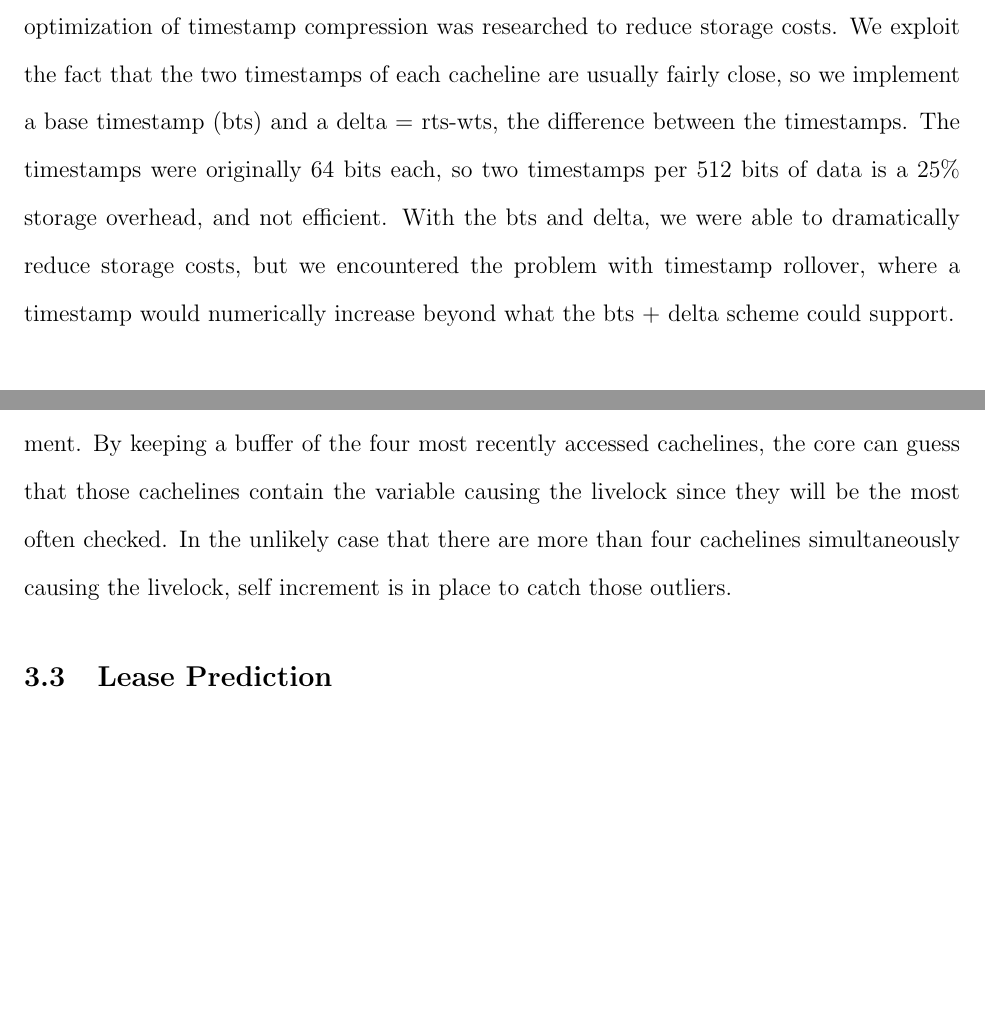
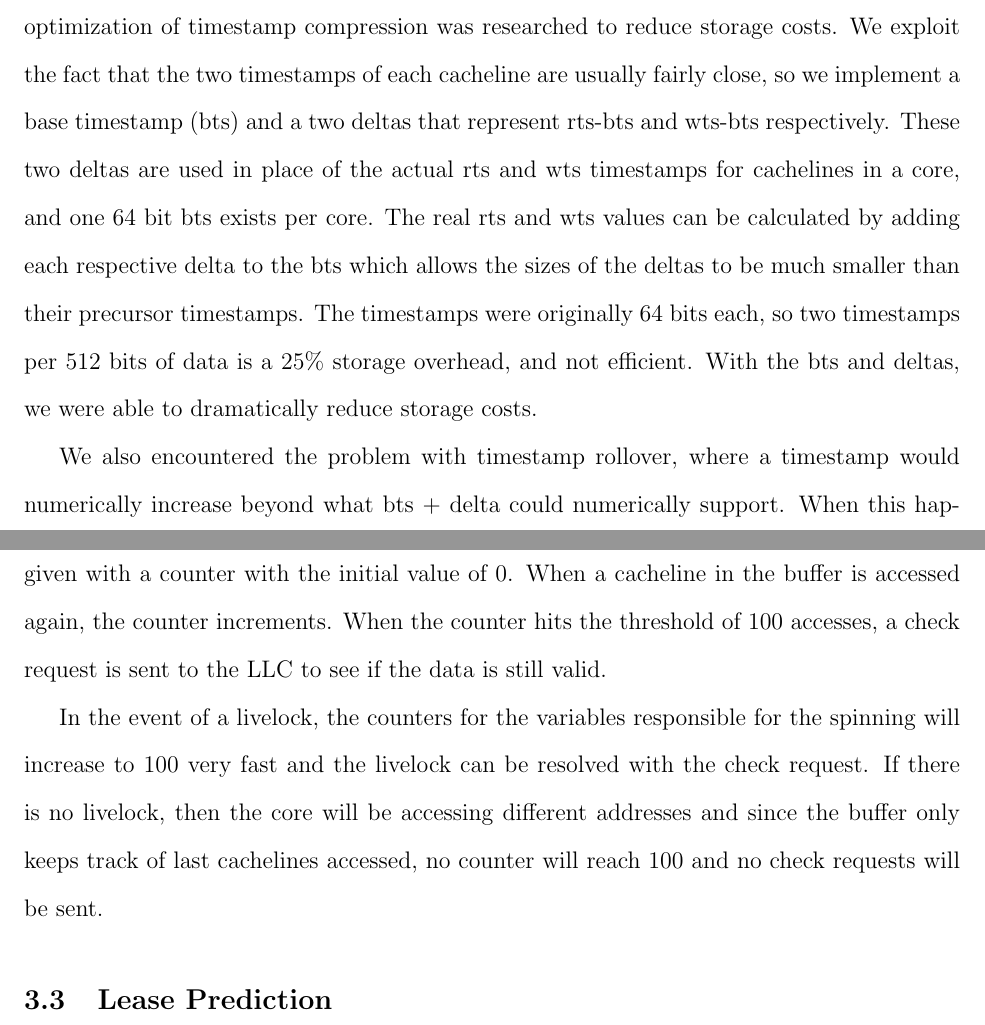
Before and after one commit to liuhenry4428/TARDIS-Paper, a LaTeX document (report.tex): two parts of pages 5 and 6 of 13 before the commit and two parts of pages 5 and 7 of 14 after it, joined at a grey line, cut so that both start at the same text, the shorter picture padded with empty space. Compiled offline with pdfLaTeX.

Commit message:
Merged with Ethan's again.

```diff
--- a/report.tex
+++ b/report.tex
@@ -63,7 +63,11 @@ In this section, we will detail the three optimizations we  have implemented to
 
 \subsection{Timestamp Compression}
 
-One of the major structural changes implemented in Tardis is the inclusion of two timestamps in each cacheline. This translates to a large additional requirement for memory, so the optimization of timestamp compression was researched to reduce storage costs. We exploit the fact that the two timestamps of each cacheline are usually fairly close, so we implement a base timestamp (bts) and a delta = rts-wts, the difference between the timestamps. The timestamps were originally 64 bits each, so two timestamps per 512 bits of data is a 25\% storage overhead, and not efficient.  With the bts and delta, we were able to dramatically reduce storage costs, but we encountered the problem with timestamp rollover, where a timestamp would numerically increase beyond what the bts + delta scheme could support.
+One of the major structural changes implemented in Tardis is the inclusion of two timestamps in each cacheline. This translates to a large additional requirement for memory, so the optimization of timestamp compression was researched to reduce storage costs. We exploit the fact that the two timestamps of each cacheline are usually fairly close, so we implement a base timestamp (bts) and a two deltas that represent rts-bts and wts-bts respectively. These two deltas are used in place of the actual rts and wts timestamps for cachelines in a core, and one 64 bit bts exists per core. The real rts and wts values can be calculated by adding each respective delta to the bts which allows the sizes of the deltas to be much smaller than their precursor timestamps. The timestamps were originally 64 bits each, so two timestamps per 512 bits of data is a 25\% storage overhead, and not efficient.  With the bts and deltas, we were able to dramatically reduce storage costs.
+
+
+We also encountered the problem with timestamp rollover, where a timestamp would numerically increase beyond what bts + delta could numerically support. When this happened, all deltas are decreased by half the maximum delta value and the bts is increased by the same amount. This calculation is known as rebasing and preserves numerical values while freeing up room for the deltas to continue increasing. There will probably be some cachelines whose deltas become negative after this calculation. In that case, if the cacheline is in the exclusive state, its deltas are set to zero because the core is the only one with claim over the data and doing so will not affect other cores. If the cacheline is shared, then the cacheline is invalidated and a renew request is sent to the LLC.
+
 
 
 \subsection{Livelock Detection} \label{sec:livelock-detection}
@@ -100,7 +104,9 @@ The problem with livelock occurs when a core needs to wait for one or more cache
 
 	Our optimization aims to target specific cachelines that could be causing the livelock. This approach will reduce the network traffic overhead when compared to the original scheme by only sending renew requests for a few possibly spinning cachelines.
 
-    This optimization was incorporated by using a cacheline buffer in addition to self increment. By keeping a buffer of the four most recently accessed cachelines, the core can guess that those cachelines contain the variable causing the livelock since they will be the most often checked. In the unlikely case that there are more than four cachelines simultaneously causing the livelock, self increment is in place to catch those outliers.
+    This optimization was incorporated by using a cacheline buffer in addition to self increment. The buffer keeps tracks of the last eight cachelines accessed, and each cacheline is given with a counter with the initial value of 0. When a cacheline in the buffer is accessed again, the counter increments. When the counter hits the threshold of 100 accesses, a check request is sent to the LLC to see if the data is still valid.
+
+    In the event of a livelock, the counters for the variables responsible for the spinning will increase to 100 very fast and the livelock can be resolved with the check request. If there is no livelock, then the core will be accessing different addresses and since the buffer only keeps track of last cachelines accessed, no counter will reach 100 and no check requests will be sent.
 %	[Need test results]
 %\end{enumerate}
 
```
Also changed, not shown: report.tex (2 more changed lines).
